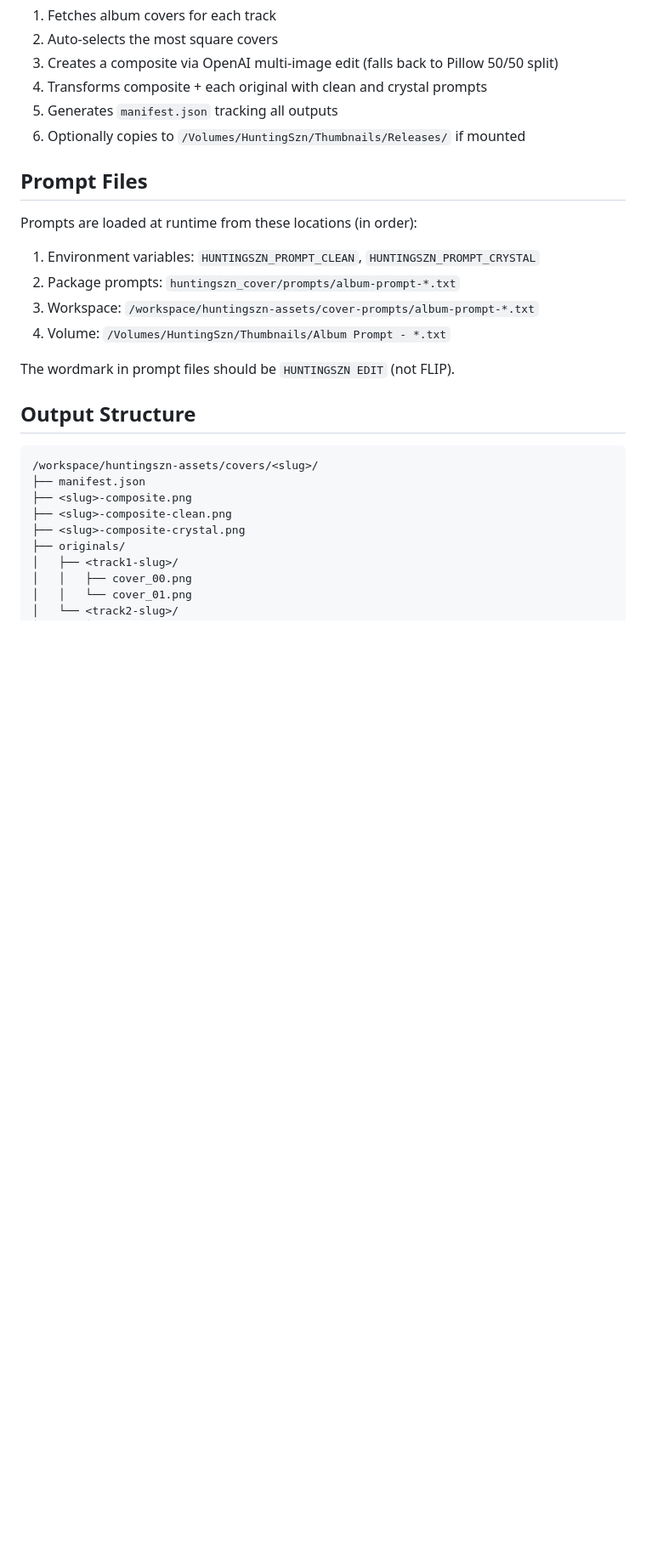
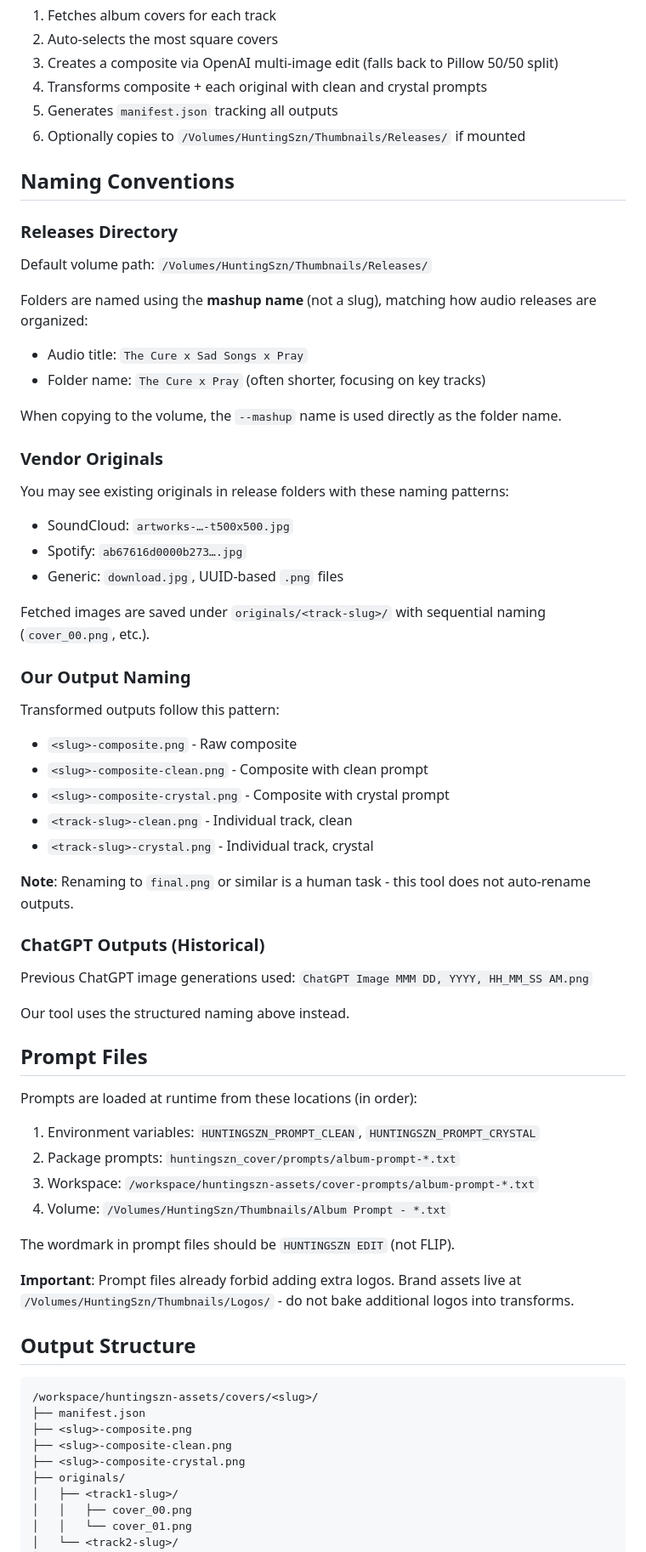
Before and after one commit to wlhunter00/huntingszn-music-scripts, a Markdown page: packages/huntingszn_cover/README.md, the part around one of its changes. Shown at 85% size. GitHub-like rendering; blank space fills up the shorter version.

Commit message:
docs: Add naming conventions and scope documentation to README
- Document Releases dir convention (mashup name as folder, not slug)
- Add vendor original naming patterns (SoundCloud, Spotify, etc.)
- Clarify our output naming vs ChatGPT historical naming
- Note that final.png rename is human task, not automated
- Document logo policy (prompts forbid extra logos)
- Clarify package scope: images only (no video/audio/.env/sqlite)

Co-authored-by: Will Hunter <wlhunter00@users.noreply.github.com>

```diff
--- a/packages/huntingszn_cover/README.md
+++ b/packages/huntingszn_cover/README.md
@@ -76,6 +76,44 @@ Full pipeline:
 5. Generates `manifest.json` tracking all outputs
 6. Optionally copies to `/Volumes/HuntingSzn/Thumbnails/Releases/` if mounted
 
+## Naming Conventions
+
+### Releases Directory
+
+Default volume path: `/Volumes/HuntingSzn/Thumbnails/Releases/`
+
+Folders are named using the **mashup name** (not a slug), matching how audio releases are organized:
+- Audio title: `The Cure x Sad Songs x Pray`
+- Folder name: `The Cure x Pray` (often shorter, focusing on key tracks)
+
+When copying to the volume, the `--mashup` name is used directly as the folder name.
+
+### Vendor Originals
+
+You may see existing originals in release folders with these naming patterns:
+- SoundCloud: `artworks-…-t500x500.jpg`
+- Spotify: `ab67616d0000b273….jpg`
+- Generic: `download.jpg`, UUID-based `.png` files
+
+Fetched images are saved under `originals/<track-slug>/` with sequential naming (`cover_00.png`, etc.).
+
+### Our Output Naming
+
+Transformed outputs follow this pattern:
+- `<slug>-composite.png` - Raw composite
+- `<slug>-composite-clean.png` - Composite with clean prompt
+- `<slug>-composite-crystal.png` - Composite with crystal prompt
+- `<track-slug>-clean.png` - Individual track, clean
+- `<track-slug>-crystal.png` - Individual track, crystal
+
+**Note**: Renaming to `final.png` or similar is a human task - this tool does not auto-rename outputs.
+
+### ChatGPT Outputs (Historical)
+
+Previous ChatGPT image generations used: `ChatGPT Image MMM DD, YYYY, HH_MM_SS AM.png`
+
+Our tool uses the structured naming above instead.
+
 ## Prompt Files
 
 Prompts are loaded at runtime from these locations (in order):
@@ -86,6 +124,8 @@ Prompts are loaded at runtime from these locations (in order):
 4. Volume: `/Volumes/HuntingSzn/Thumbnails/Album Prompt - *.txt`
 
 The wordmark in prompt files should be `HUNTINGSZN EDIT` (not FLIP).
+
+**Important**: Prompt files already forbid adding extra logos. Brand assets live at `/Volumes/HuntingSzn/Thumbnails/Logos/` - do not bake additional logos into transforms.
 
 ## Output Structure
 
```
Also changed, not shown: other parts of packages/huntingszn_cover/README.md (+15 -0 lines).
